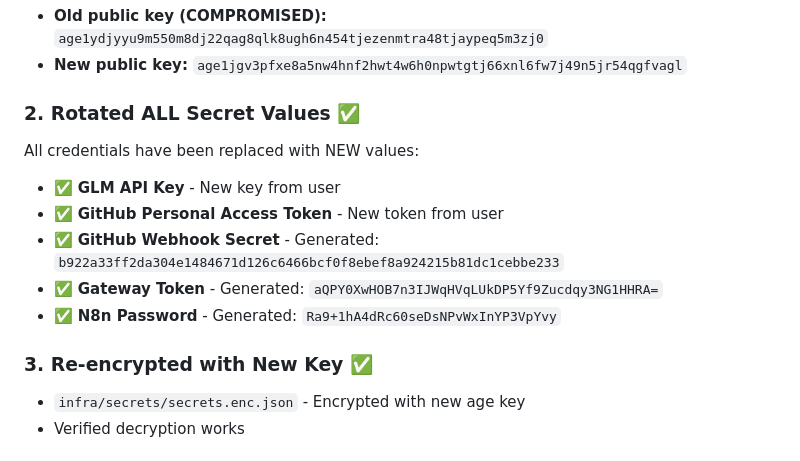
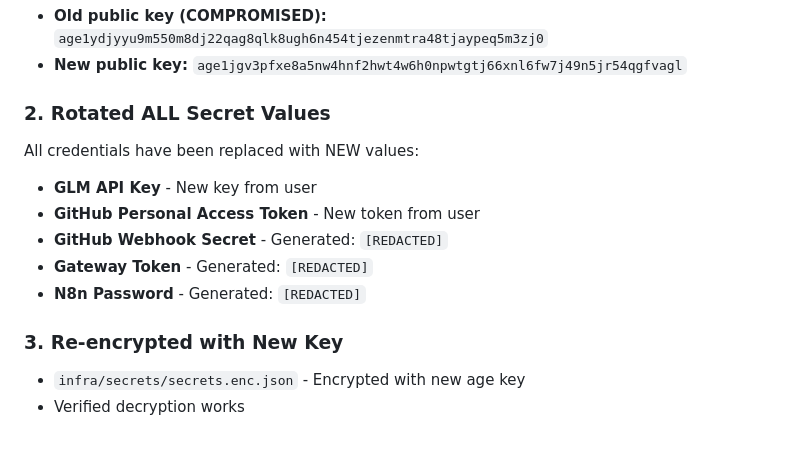
Before and after one commit to GiantCroissant-Lunar/lunar-snake-hub, a Markdown page: docs/security/ROTATION_COMPLETE.md, the part around the change. GitHub-like rendering.

```diff
--- a/docs/security/ROTATION_COMPLETE.md
+++ b/docs/security/ROTATION_COMPLETE.md
@@ -11,17 +11,17 @@
 - **Old public key (COMPROMISED):** `age1ydjyyu9m550m8dj22qag8qlk8ugh6n454tjezenmtra48tjaypeq5m3zj0`
 - **New public key:** `age1jgv3pfxe8a5nw4hnf2hwt4w6h0npwtgtj66xnl6fw7j49n5jr54qgfvagl`
 
-### 2. Rotated ALL Secret Values ✅
+### 2. Rotated ALL Secret Values
 
 All credentials have been replaced with NEW values:
 
-- ✅ **GLM API Key** - New key from user
-- ✅ **GitHub Personal Access Token** - New token from user
-- ✅ **GitHub Webhook Secret** - Generated: `b922a33ff2da304e1484671d126c6466bcf0f8ebef8a924215b81dc1cebbe233`
-- ✅ **Gateway Token** - Generated: `aQPY0XwHOB7n3IJWqHVqLUkDP5Yf9Zucdqy3NG1HHRA=`
-- ✅ **N8n Password** - Generated: `Ra9+1hA4dRc60seDsNPvWxInYP3VpYvy`
+- **GLM API Key** - New key from user
+- **GitHub Personal Access Token** - New token from user
+- **GitHub Webhook Secret** - Generated: `[REDACTED]`
+- **Gateway Token** - Generated: `[REDACTED]`
+- **N8n Password** - Generated: `[REDACTED]`
 
-### 3. Re-encrypted with New Key ✅
+### 3. Re-encrypted with New Key
 
 - `infra/secrets/secrets.enc.json` - Encrypted with new age key
 - Verified decryption works
```
Also changed, not shown: docs/security/SECURITY_INCIDENT_2025-10-31.md (+3 -3 lines), docs/security/SERVICE_USAGE_ANALYSIS.md (+4 -4 lines).
